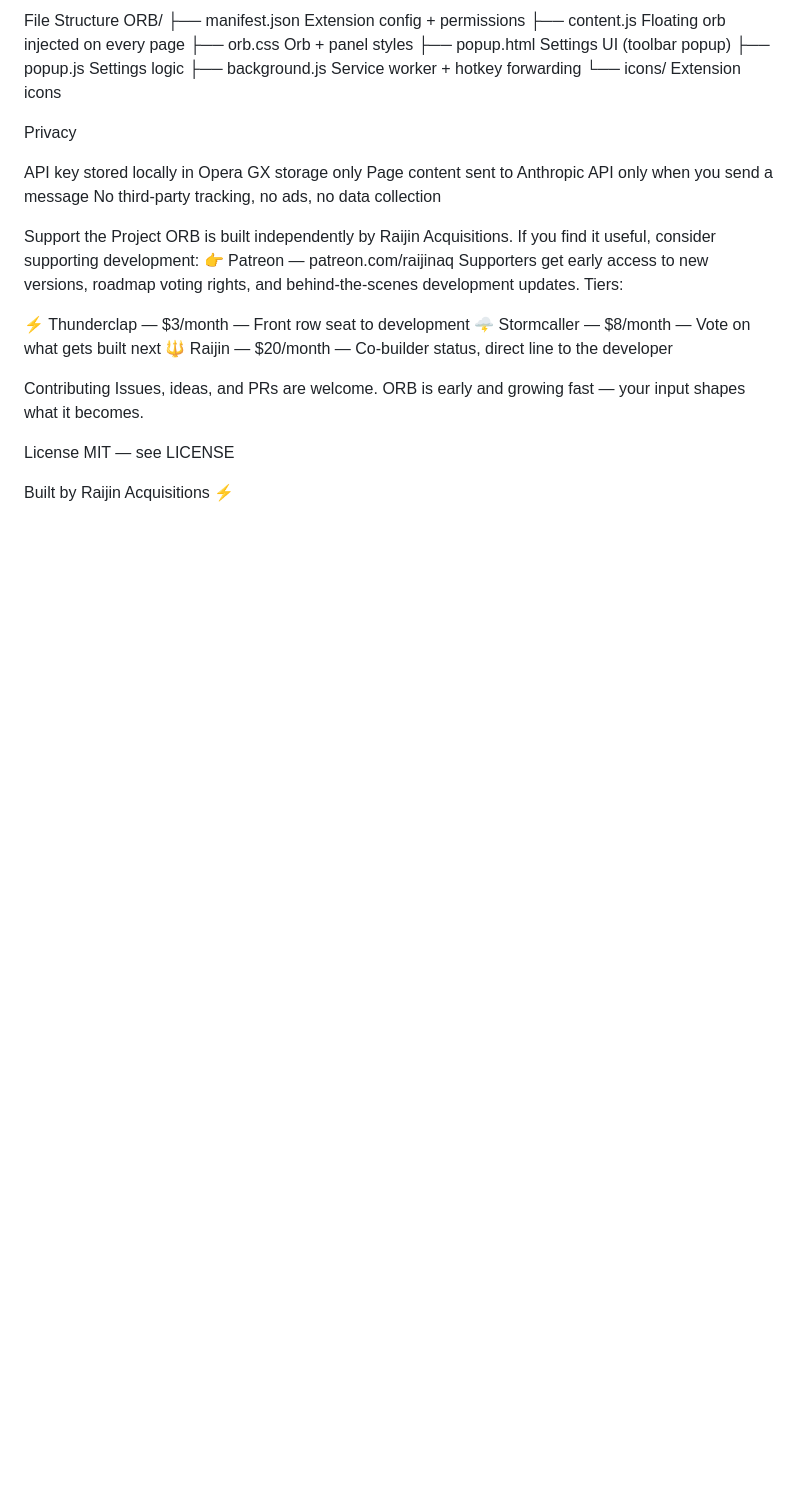
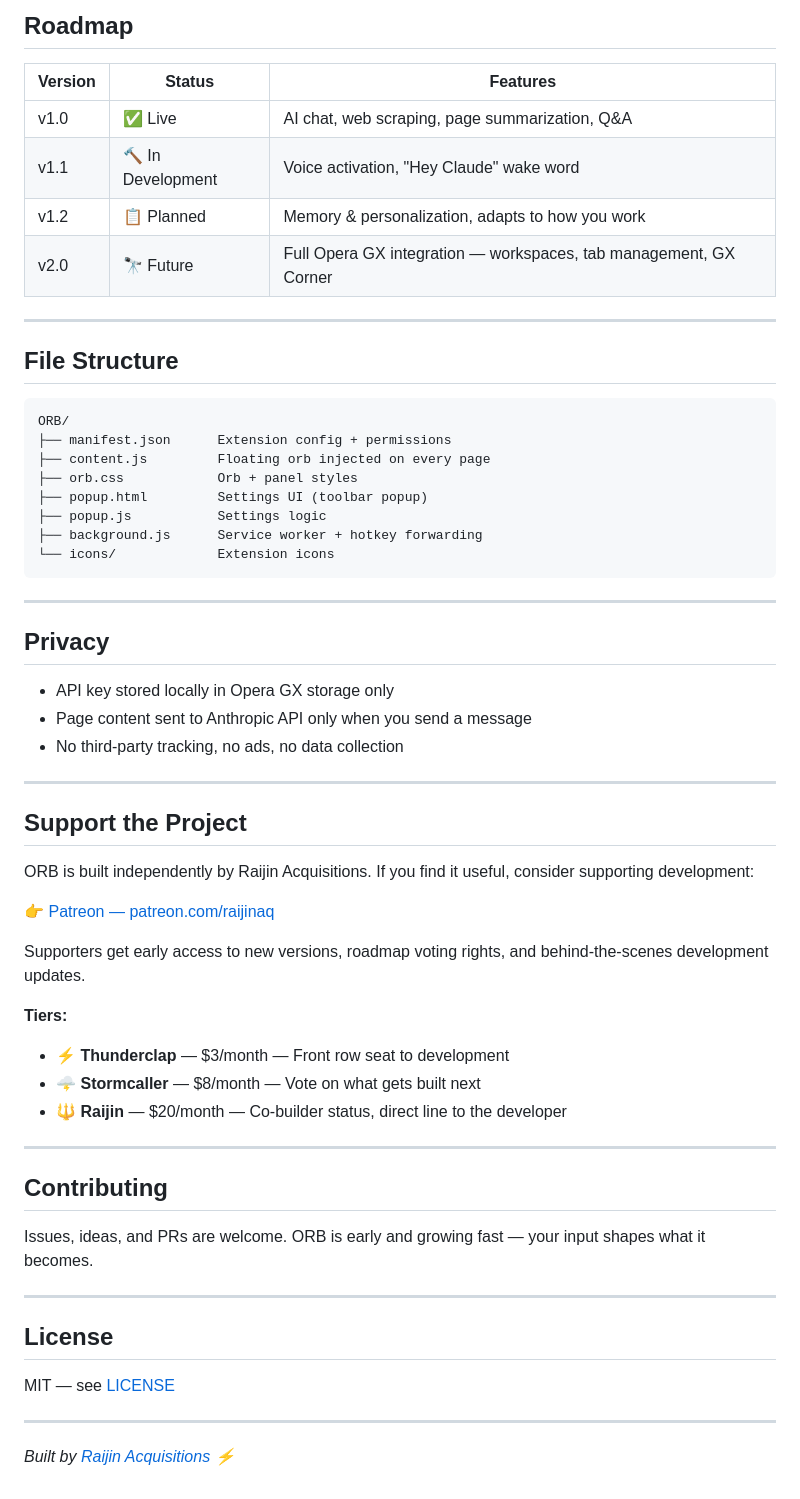
Before and after one commit to DiaramD/Claude-AI-browser-extension-repo---project-, a Markdown page: README.md, the part around the change printed below. Rendered like a GitHub page; blank space fills up the shorter version.

````diff
--- a/README.md
+++ b/README.md
@@ -55,5 +64,18 @@ VersionStatusFeaturesv1.0✅ LiveAI chat, web scraping, page summarization, Q&Av
 
-File Structure
+## Roadmap
+
+| Version | Status | Features |
+|---------|--------|----------|
+| v1.0 | ✅ Live | AI chat, web scraping, page summarization, Q&A |
+| v1.1 | 🔨 In Development | Voice activation, "Hey Claude" wake word |
+| v1.2 | 📋 Planned | Memory & personalization, adapts to how you work |
+| v2.0 | 🔭 Future | Full Opera GX integration — workspaces, tab management, GX Corner |
+
+---
+
+## File Structure
+
+```
 ORB/
 ├── manifest.json      Extension config + permissions
 ├── content.js         Floating orb injected on every page
@@ -62,29 +84,43 @@ ORB/
 ├── popup.js           Settings logic
 ├── background.js      Service worker + hotkey forwarding
 └── icons/             Extension icons
+```
 
-Privacy
+---
 
-API key stored locally in Opera GX storage only
-Page content sent to Anthropic API only when you send a message
-No third-party tracking, no ads, no data collection
+## Privacy
 
+- API key stored locally in Opera GX storage only
+- Page content sent to Anthropic API only when you send a message
+- No third-party tracking, no ads, no data collection
 
-Support the Project
+---
+
+## Support the Project
+
 ORB is built independently by Raijin Acquisitions. If you find it useful, consider supporting development:
-👉 Patreon — patreon.com/raijinaq
+
+👉 [Patreon — patreon.com/raijinaq](https://www.patreon.com/raijinaq)
+
 Supporters get early access to new versions, roadmap voting rights, and behind-the-scenes development updates.
-Tiers:
 
-⚡ Thunderclap — $3/month — Front row seat to development
-🌩️ Stormcaller — $8/month — Vote on what gets built next
-🔱 Raijin — $20/month — Co-builder status, direct line to the developer
+**Tiers:**
+- ⚡ **Thunderclap** — $3/month — Front row seat to development
+- 🌩️ **Stormcaller** — $8/month — Vote on what gets built next
+- 🔱 **Raijin** — $20/month — Co-builder status, direct line to the developer
 
+---
 
-Contributing
+## Contributing
+
 Issues, ideas, and PRs are welcome. ORB is early and growing fast — your input shapes what it becomes.
 
-License
-MIT — see LICENSE
+---
 
-Built by Raijin Acquisitions ⚡
+## License
+
+MIT — see [LICENSE](./LICENSE)
+
+---
+
+*Built by [Raijin Acquisitions](https://github.com/RaijinAcq) ⚡*
````
Also changed, not shown: other parts of README.md (+44 -35 lines).
